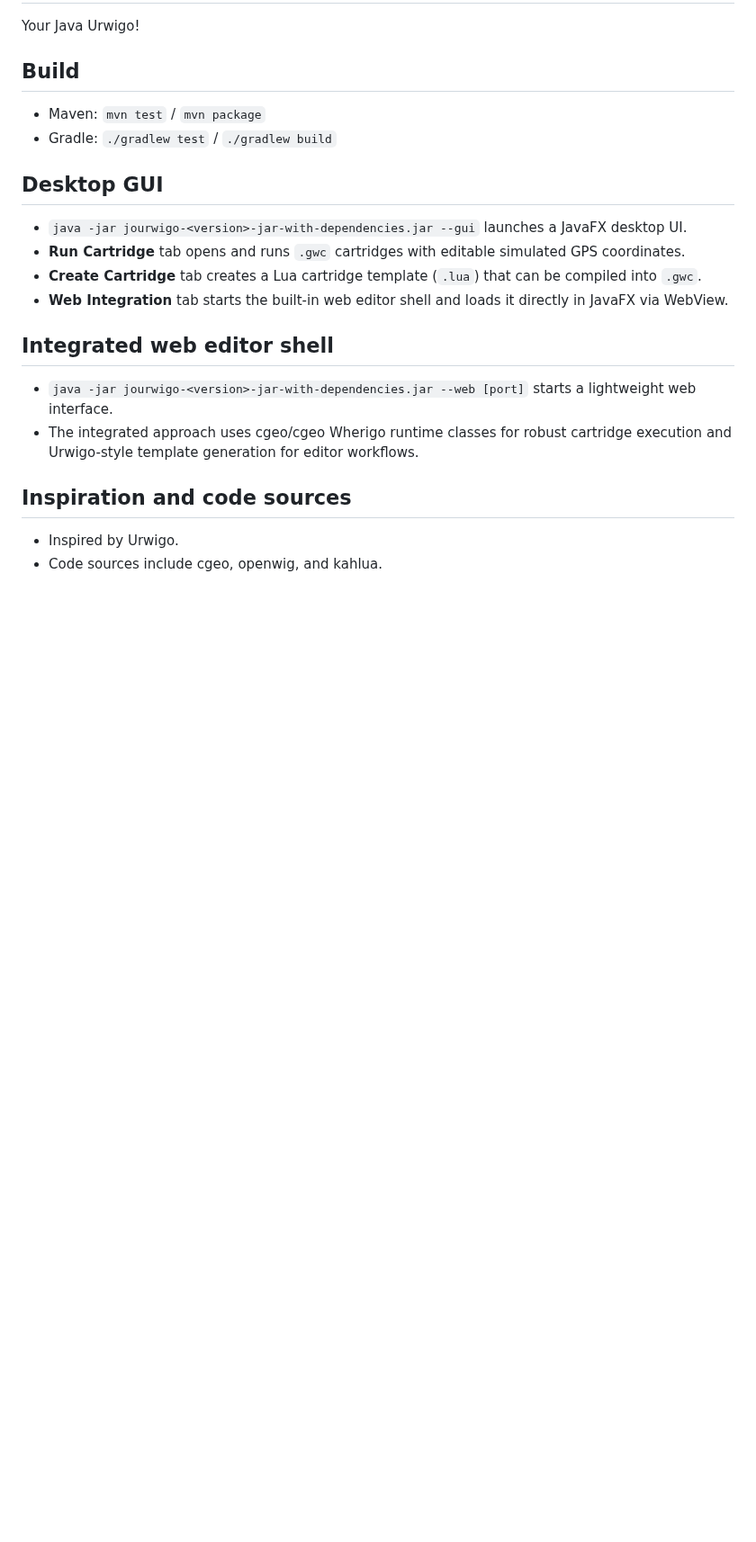
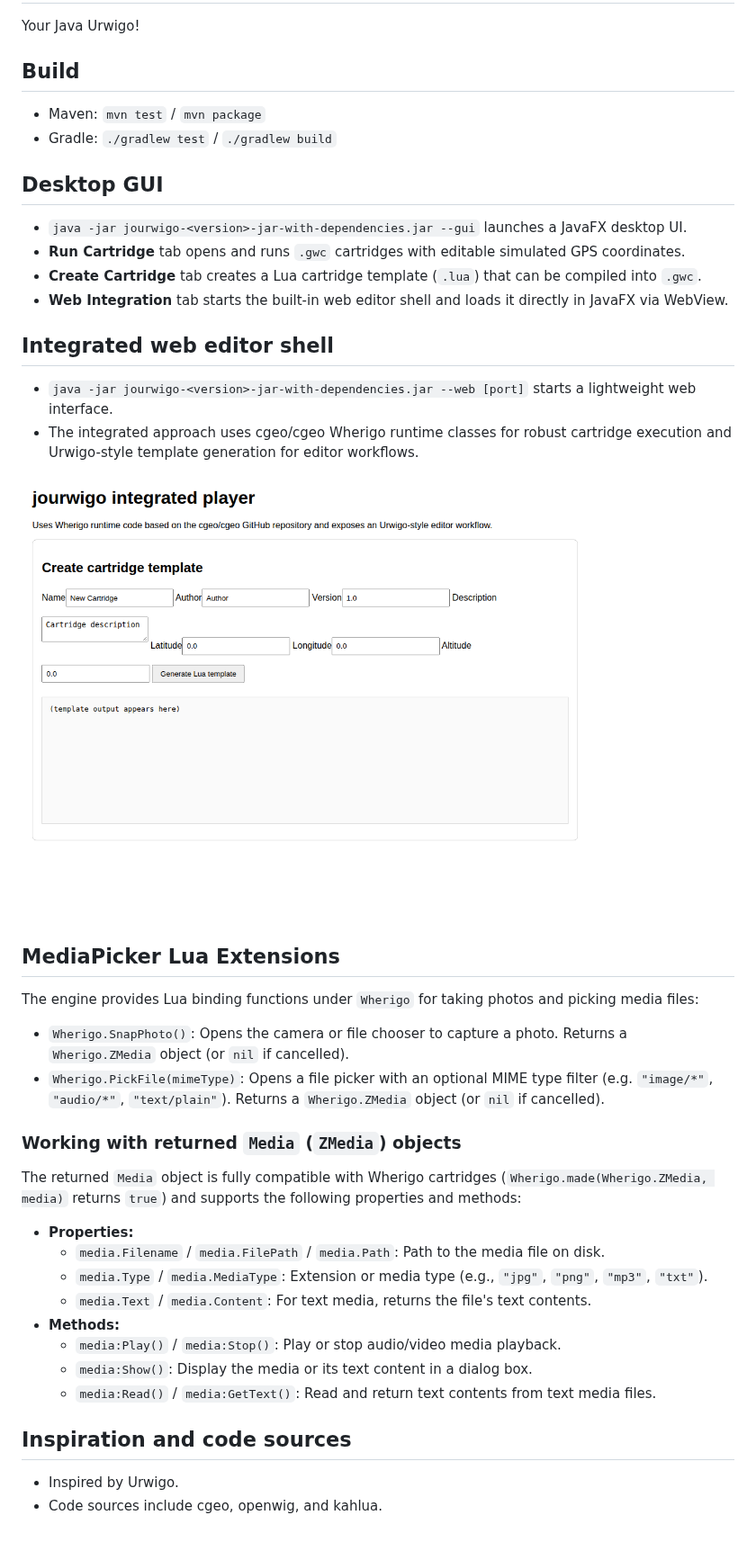
Before and after one commit to JakeDot/jourwigo, a Markdown page: README.md, the part around the change. Shown at 90% size. Rendered like a GitHub page; pictures changed too: docs/web_editor_screenshot.png (added); blank space fills up the shorter version.

```diff
--- a/README.md
+++ b/README.md
@@ -18,6 +18,28 @@ Your Java Urwigo!
 - `java -jar jourwigo-<version>-jar-with-dependencies.jar --web [port]` starts a lightweight web interface.
 - The integrated approach uses cgeo/cgeo Wherigo runtime classes for robust cartridge execution and Urwigo-style template generation for editor workflows.
 
+![Web Editor Interface](docs/web_editor_screenshot.png)
+
+## MediaPicker Lua Extensions
+
+The engine provides Lua binding functions under `Wherigo` for taking photos and picking media files:
+
+- `Wherigo.SnapPhoto()`: Opens the camera or file chooser to capture a photo. Returns a `Wherigo.ZMedia` object (or `nil` if cancelled).
+- `Wherigo.PickFile(mimeType)`: Opens a file picker with an optional MIME type filter (e.g. `"image/*"`, `"audio/*"`, `"text/plain"`). Returns a `Wherigo.ZMedia` object (or `nil` if cancelled).
+
+### Working with returned `Media` (`ZMedia`) objects
+
+The returned `Media` object is fully compatible with Wherigo cartridges (`Wherigo.made(Wherigo.ZMedia, media)` returns `true`) and supports the following properties and methods:
+
+- **Properties:**
+  - `media.Filename` / `media.FilePath` / `media.Path`: Path to the media file on disk.
+  - `media.Type` / `media.MediaType`: Extension or media type (e.g., `"jpg"`, `"png"`, `"mp3"`, `"txt"`).
+  - `media.Text` / `media.Content`: For text media, returns the file's text contents.
+- **Methods:**
+  - `media:Play()` / `media:Stop()`: Play or stop audio/video media playback.
+  - `media:Show()`: Display the media or its text content in a dialog box.
+  - `media:Read()` / `media:GetText()`: Read and return text contents from text media files.
+
 ## Inspiration and code sources
 
 - Inspired by Urwigo.
```
Also changed, not shown: 4 other files.
